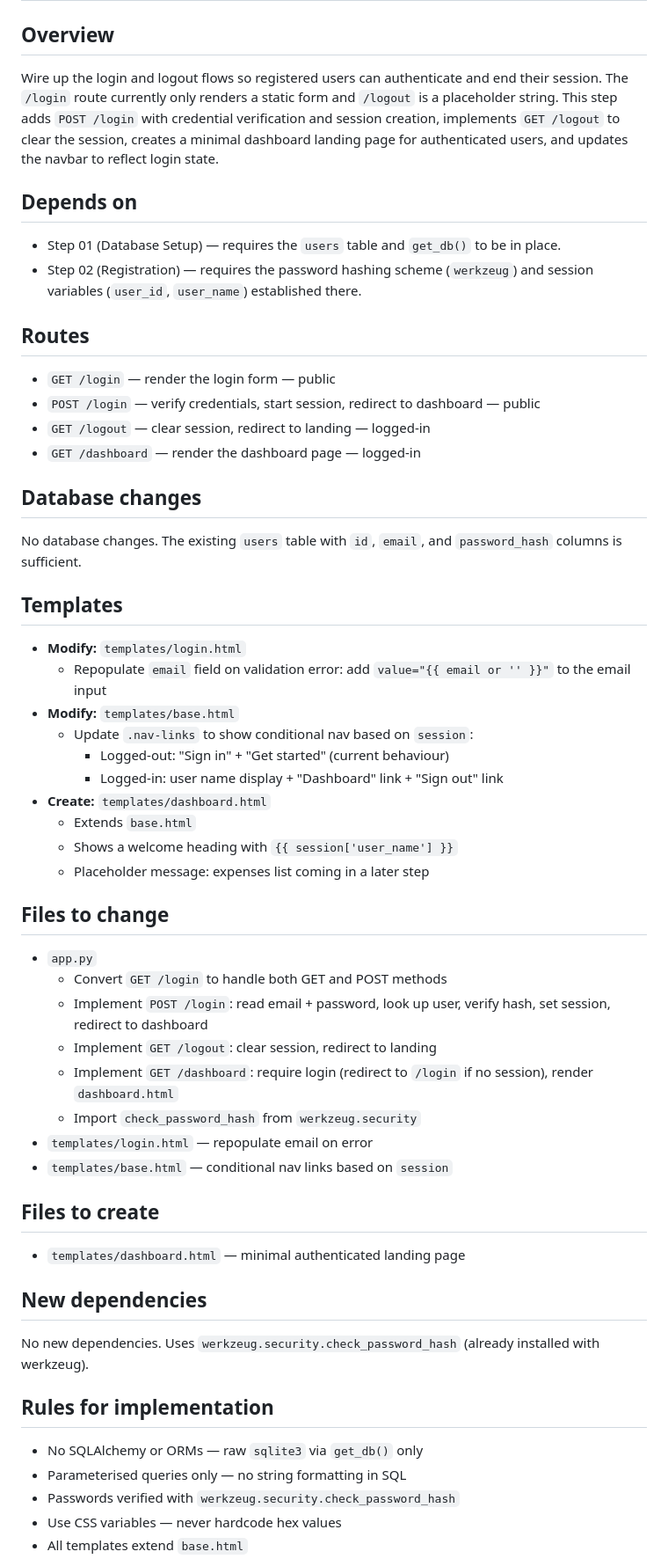
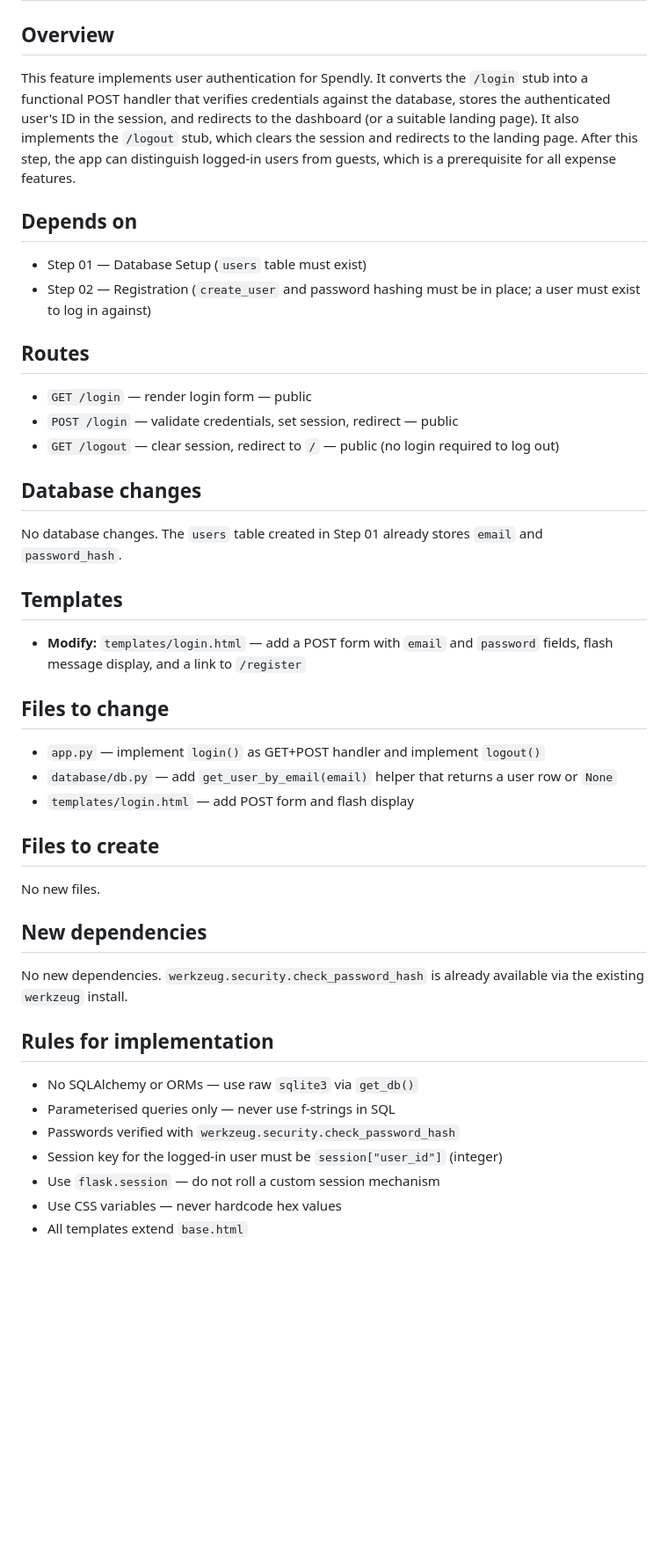
Before and after one commit to jeffymadari/spendly, a Markdown page: .claude/specs/03-login-and-logout.md, the part around one of its changes. Shown at 88% size. Drawn GitHub-style; blank space fills up the shorter version.

Commit message:
docs: update login-and-logout spec to final version

```diff
--- a/.claude/specs/03-login-and-logout.md
+++ b/.claude/specs/03-login-and-logout.md
@@ -1,52 +1,39 @@
 # Spec: Login and Logout
 
 ## Overview
-Wire up the login and logout flows so registered users can authenticate and end their session. The `/login` route currently only renders a static form and `/logout` is a placeholder string. This step adds `POST /login` with credential verification and session creation, implements `GET /logout` to clear the session, creates a minimal dashboard landing page for authenticated users, and updates the navbar to reflect login state.
+This feature implements user authentication for Spendly. It converts the `/login` stub into a functional POST handler that verifies credentials against the database, stores the authenticated user's ID in the session, and redirects to the dashboard (or a suitable landing page). It also implements the `/logout` stub, which clears the session and redirects to the landing page. After this step, the app can distinguish logged-in users from guests, which is a prerequisite for all expense features.
 
 ## Depends on
-- Step 01 (Database Setup) — requires the `users` table and `get_db()` to be in place.
-- Step 02 (Registration) — requires the password hashing scheme (`werkzeug`) and session variables (`user_id`, `user_name`) established there.
+- Step 01 — Database Setup (`users` table must exist)
+- Step 02 — Registration (`create_user` and password hashing must be in place; a user must exist to log in against)
 
 ## Routes
-- `GET /login` — render the login form — public
-- `POST /login` — verify credentials, start session, redirect to dashboard — public
-- `GET /logout` — clear session, redirect to landing — logged-in
-- `GET /dashboard` — render the dashboard page — logged-in
+- `GET /login` — render login form — public
+- `POST /login` — validate credentials, set session, redirect — public
+- `GET /logout` — clear session, redirect to `/` — public (no login required to log out)
 
 ## Database changes
-No database changes. The existing `users` table with `id`, `email`, and `password_hash` columns is sufficient.
+No database changes. The `users` table created in Step 01 already stores `email` and `password_hash`.
 
 ## Templates
-- **Modify:** `templates/login.html`
-  - Repopulate `email` field on validation error: add `value="{{ email or '' }}"` to the email input
-- **Modify:** `templates/base.html`
-  - Update `.nav-links` to show conditional nav based on `session`:
-    - Logged-out: "Sign in" + "Get started" (current behaviour)
-    - Logged-in: user name display + "Dashboard" link + "Sign out" link
-- **Create:** `templates/dashboard.html`
-  - Extends `base.html`
-  - Shows a welcome heading with `{{ session['user_name'] }}`
-  - Placeholder message: expenses list coming in a later step
+- **Modify:** `templates/login.html` — add a POST form with `email` and `password` fields, flash message display, and a link to `/register`
 
 ## Files to change
-- `app.py`
-  - Convert `GET /login` to handle both GET and POST methods
-  - Implement `POST /login`: read email + password, look up user, verify hash, set session, redirect to dashboard
-  - Implement `GET /logout`: clear session, redirect to landing
-  - Implement `GET /dashboard`: require login (redirect to `/login` if no session), render `dashboard.html`
-  - Import `check_password_hash` from `werkzeug.security`
-- `templates/login.html` — repopulate email on error
-- `templates/base.html` — conditional nav links based on `session`
+- `app.py` — implement `login()` as GET+POST handler and implement `logout()`
+- `database/db.py` — add `get_user_by_email(email)` helper that returns a user row or `None`
+- `templates/login.html` — add POST form and flash display
 
 ## Files to create
-- `templates/dashboard.html` — minimal authenticated landing page
+No new files.
 
 ## New dependencies
-No new dependencies. Uses `werkzeug.security.check_password_hash` (already installed with werkzeug).
+No new dependencies. `werkzeug.security.check_password_hash` is already available via the existing `werkzeug` install.
 
 ## Rules for implementation
-- No SQLAlchemy or ORMs — raw `sqlite3` via `get_db()` only
-- Parameterised queries only — no string formatting in SQL
+- No SQLAlchemy or ORMs — use raw `sqlite3` via `get_db()`
+- Parameterised queries only — never use f-strings in SQL
 - Passwords verified with `werkzeug.security.check_password_hash`
+- Session key for the logged-in user must be `session["user_id"]` (integer)
+- Use `flask.session` — do not roll a custom session mechanism
 - Use CSS variables — never hardcode hex values
 - All templates extend `base.html`
```
Also changed, not shown: other parts of .claude/specs/03-login-and-logout.md (+12 -18 lines).
